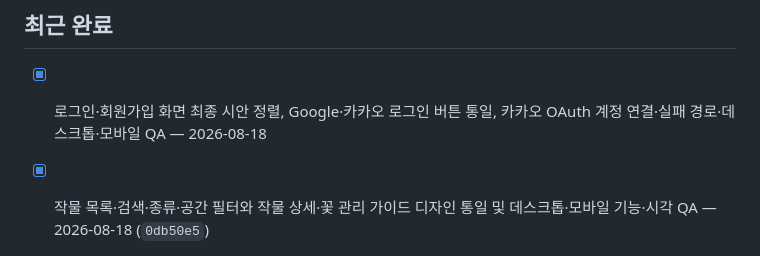
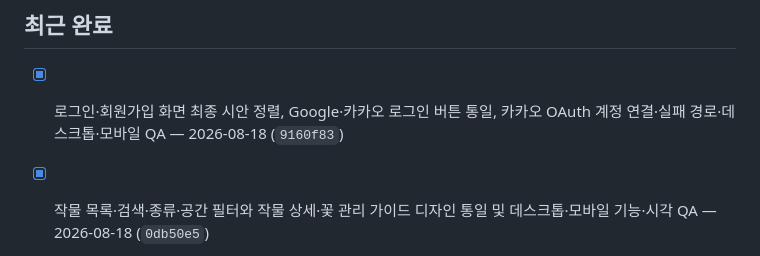
Before and after one commit to vegetable-garden-planner/vegetable-garden-planner, a Markdown page: docs/TASKS.md, the part around the change. Drawn GitHub-style.

```diff
--- a/docs/TASKS.md
+++ b/docs/TASKS.md
@@ -33,7 +33,7 @@
 
 ## 최근 완료
 
-- [x] 로그인·회원가입 화면 최종 시안 정렬, Google·카카오 로그인 버튼 통일, 카카오 OAuth 계정 연결·실패 경로·데스크톱·모바일 QA — 2026-08-18
+- [x] 로그인·회원가입 화면 최종 시안 정렬, Google·카카오 로그인 버튼 통일, 카카오 OAuth 계정 연결·실패 경로·데스크톱·모바일 QA — 2026-08-18 (`9160f83`)
 - [x] 작물 목록·검색·종류·공간 필터와 작물 상세·꽃 관리 가이드 디자인 통일 및 데스크톱·모바일 기능·시각 QA — 2026-08-18 (`0db50e5`)
 - [x] 시즌 재배 기록 목록·등록·수정 화면 디자인 통일과 데스크톱·모바일 기능·시각 QA — 2026-08-18 (`93c2835`)
 - [x] 물주기 일정·완료·미루기·이력 화면 디자인 통일과 데스크톱·모바일 시각 QA — 2026-08-18 (`9ad46af`)
```
Also changed, not shown: docs/HANDOFF.md (+1 -1 lines).
